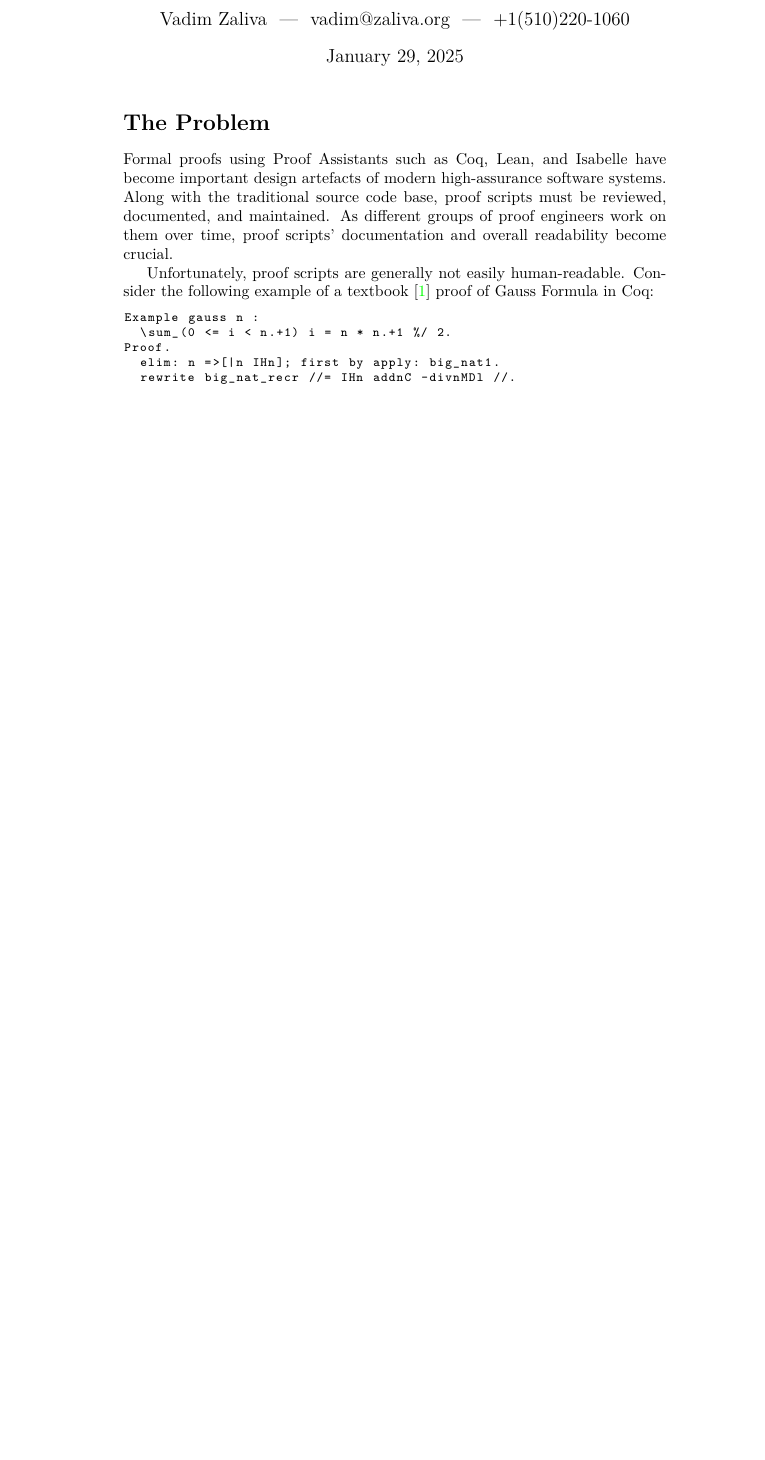
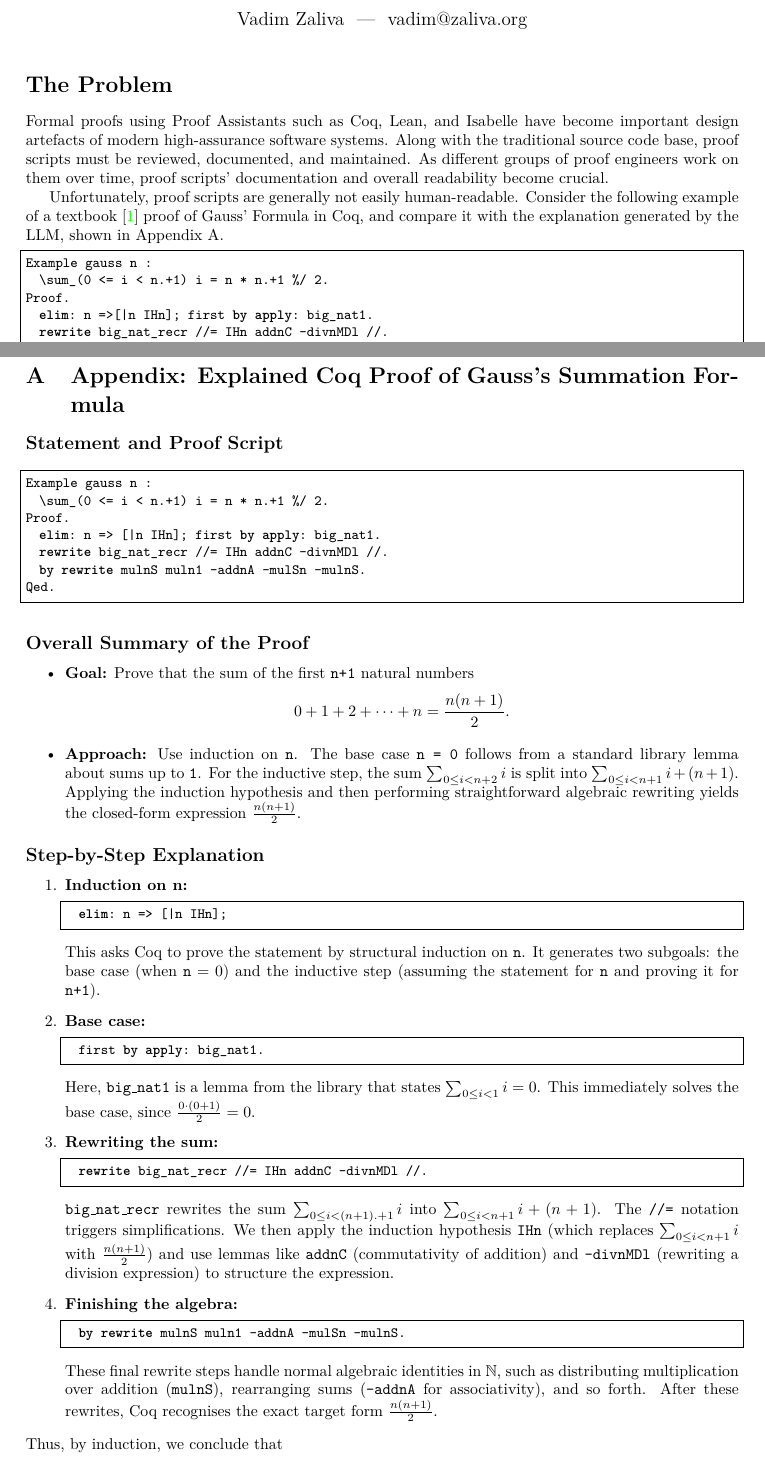
Before and after one commit to olympichek/proof-explainer, a LaTeX document (doc/whitepaper/whitepaper.tex): part of page 1 of 3 before the commit and two parts of pages 1 and 3 of 4 after it, the two joined at a grey line, cut so that both start at the same text, the shorter picture padded with empty space. Compiled offline with pdfLaTeX.

Commit message:
formatting

```diff
--- a/doc/whitepaper/whitepaper.tex
+++ b/doc/whitepaper/whitepaper.tex
@@ -1,7 +1,17 @@
 % -*- mode: LaTeX-mode; eval: (visual-line-mode t); -*-
 \documentclass[letterpaper]{article}
 
+\usepackage[a4paper, margin=1in, top=1cm]{geometry} % Adjust top margin
 \usepackage{listings}
+\lstset{%
+  basicstyle=\ttfamily\small,
+  keywordstyle=\bfseries,
+  columns=fullflexible,
+  morekeywords={elim,by,apply,rewrite},
+  frame=single,
+  showstringspaces=false
+}
+\usepackage{amsmath,amssymb,amsfonts}
 \usepackage{url}
 \usepackage{color}
 \usepackage{xcolor}
@@ -18 +33,2 @@
+\fancyfoot[R]{Page \thepage} % Page number on the right side of the footer
 
@@ -22,3 +39,4 @@
 \begin{document}
 
 \maketitle
+\thispagestyle{fancy}
@@ -34,9 +51,11 @@ documentation and overall readability become crucial.
 
 Unfortunately, proof scripts are generally not easily
 human-readable. Consider the following example of a textbook
-\cite{mahboubi2021mathematical} proof of Gauss Formula in Coq:
+\cite{mahboubi2021mathematical} proof of Gauss' Formula in Coq, and
+compare it with the explanation generated by the LLM, shown in
+Appendix~\ref{sec:explained}.
 
-\begin{lstlisting}[basicstyle=\ttfamily\footnotesize]
+\begin{lstlisting}
 Example gauss n :
   \sum_(0 <= i < n.+1) i = n * n.+1 %/ 2.
 Proof.
@@ -135,7 +154,91 @@ a budget of approximately \$20K, covering the salary of one full-time
 research engineer and LLM usage fees. The involvement of the PI (and
 potentially a co-PI) is provided at no cost.  References
 
-% \pagebreak
+\pagebreak
+\appendix
+
+% generated by ChatGPT o1 model
+\section{Appendix: Explained Coq Proof of Gauss's Summation Formula}
+\label{sec:explained}
+\subsection*{Statement and Proof Script}
+
+\begin{lstlisting}
+Example gauss n :
+  \sum_(0 <= i < n.+1) i = n * n.+1 %/ 2.
+Proof.
+  elim: n => [|n IHn]; first by apply: big_nat1.
+  rewrite big_nat_recr //= IHn addnC -divnMDl //.
+  by rewrite mulnS muln1 -addnA -mulSn -mulnS.
+Qed.
+\end{lstlisting}
+
+\subsection*{Overall Summary of the Proof}
+\begin{itemize}
+  \item \textbf{Goal:} Prove that the sum of the first \texttt{n+1} natural numbers
+    \[
+      0 + 1 + 2 + \cdots + n
+      = \frac{n(n+1)}{2}.
+    \]
+  \item \textbf{Approach:} Use induction on \texttt{n}. The base case \texttt{n = 0} follows from
+    a standard library lemma about sums up to \texttt{1}. For the inductive step,
+    the sum \(\sum_{0 \le i < n+2} i\) is split into \(\sum_{0 \le i < n+1} i + (n+1)\).
+    Applying the induction hypothesis and then performing straightforward algebraic
+    rewriting yields the closed-form expression \(\frac{n(n+1)}{2}\).
+
+\end{itemize}
+
+\subsection*{Step-by-Step Explanation}
+
+\begin{enumerate}
+  \item \textbf{Induction on n:}
+  \begin{lstlisting}
+  elim: n => [|n IHn];
+  \end{lstlisting}
+  This asks Coq to prove the statement by structural induction on \(\texttt{n}\).
+  It generates two subgoals: the base case (when \(\texttt{n} = 0\)) and the
+  inductive step (assuming the statement for \(\texttt{n}\) and proving it for
+  \(\texttt{n+1}\)).
+
+  \item \textbf{Base case:}
+  \begin{lstlisting}
+  first by apply: big_nat1.
+  \end{lstlisting}
+  Here, \texttt{big\_nat1} is a lemma from the library that states
+  \(\sum_{0 \le i < 1} i = 0\). This immediately solves the base case, since
+  \(\frac{0 \cdot (0+1)}{2} = 0\).
+
+  \item \textbf{Rewriting the sum:}
+  \begin{lstlisting}
+  rewrite big_nat_recr //= IHn addnC -divnMDl //.
+  \end{lstlisting}
+  \texttt{big\_nat\_recr} rewrites the sum
+  \(\sum_{0 \le i < (n+1).+1} i\) into \(\sum_{0 \le i < n+1} i + (n+1)\).
+  The \texttt{//=} notation triggers simplifications. We then apply the induction
+  hypothesis \texttt{IHn} (which replaces \(\sum_{0 \le i < n+1} i\) with
+  \(\frac{n(n+1)}{2}\)) and use lemmas like \texttt{addnC} (commutativity of
+  addition) and \texttt{-divnMDl} (rewriting a division expression) to structure
+  the expression.
+
+  \item \textbf{Finishing the algebra:}
+  \begin{lstlisting}
+  by rewrite mulnS muln1 -addnA -mulSn -mulnS.
+  \end{lstlisting}
+  These final rewrite steps handle normal algebraic identities in \(\mathbb{N}\),
+  such as distributing multiplication over addition (\(\texttt{mulnS}\)),
+  rearranging sums (\(\texttt{-addnA}\) for associativity), and so forth.
+  After these rewrites, Coq recognises the exact target form \(\frac{n(n+1)}{2}\).
+
+\end{enumerate}
+
+\noindent
+Thus, by induction, we conclude that
+\[
+  \sum_{0 \le i < n+1} i = \frac{n(n+1)}{2},
+\]
+as required.
+
+
+\pagebreak
 \bibliographystyle{acm}
 \bibliography{whitepaper}
 
```
Also changed, not shown: doc/whitepaper/whitepaper.pdf, doc/whitepaper/whitepaper.tex (13 more changed lines).
